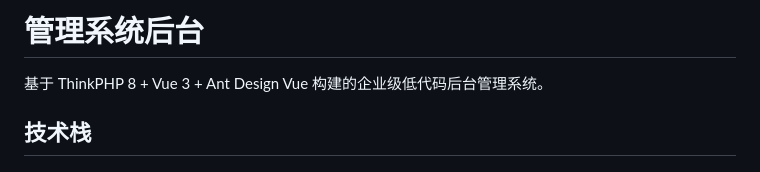
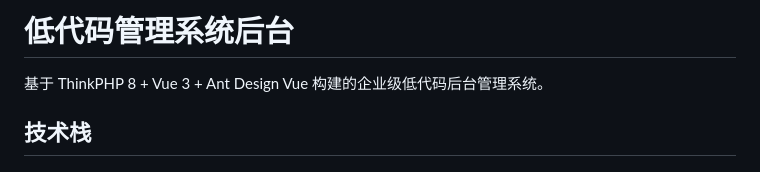
Before and after one commit to xuepengdong/thinkphp_lowcode, a Markdown page: README.md, the part around the change. Drawn GitHub-style.

Commit message:
低代码管理平台

```diff
--- a/README.md
+++ b/README.md
@@ -1,4 +1,4 @@
-# 管理系统后台
+# 低代码管理系统后台
 
 基于 ThinkPHP 8 + Vue 3 + Ant Design Vue 构建的企业级低代码后台管理系统。
 
```
